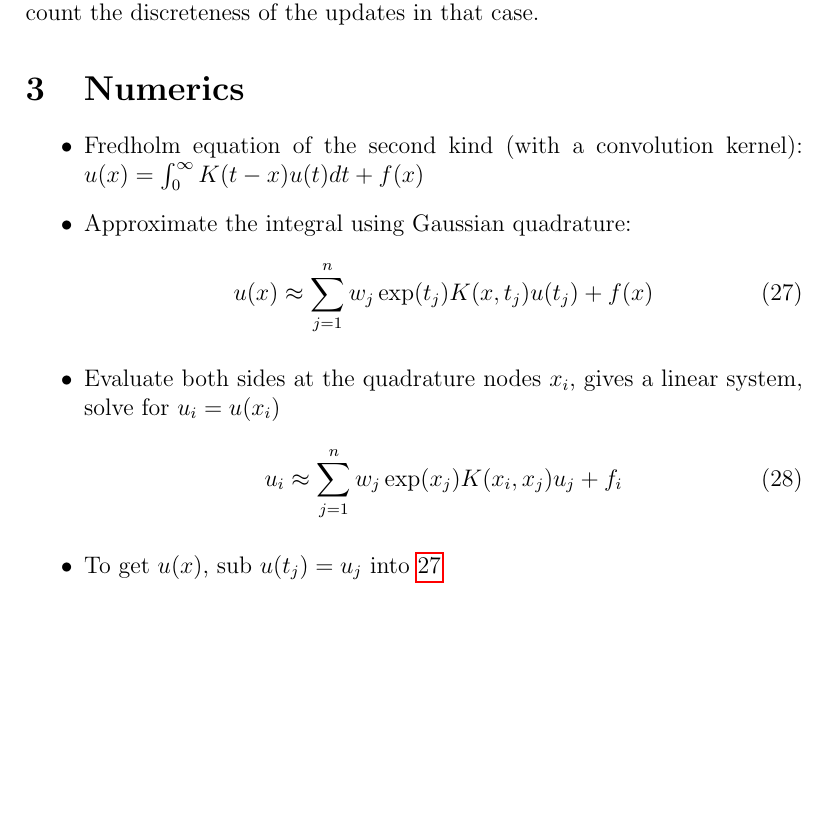
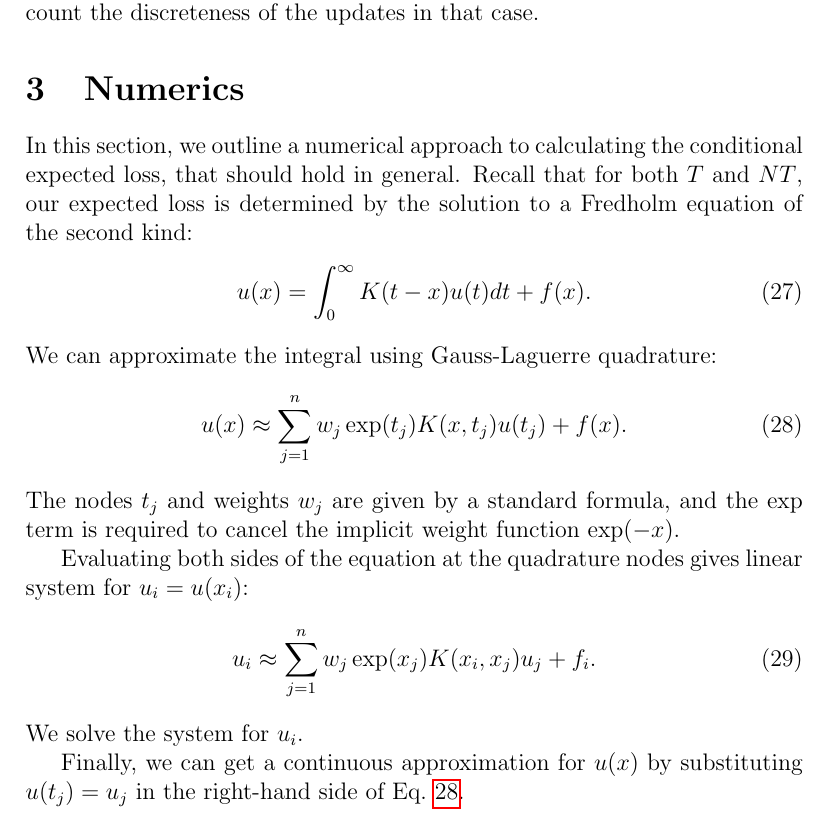
Before and after one commit to naobservatory/dans-notebook, a LaTeX paper (decision-theory/decision-theory.tex): part of page 8 of 8, cut so that both start at the same text, the shorter picture padded with empty space. Compiled offline with pdfLaTeX.

Commit message:
Add numerical analysis

```diff
--- a/decision-theory/decision-theory.tex
+++ b/decision-theory/decision-theory.tex
@@ -228,17 +228,23 @@ The strong-data limit is consistent with these results, but takes into account t
 
 \section{Numerics}
 
-\begin{itemize}
-    \item Fredholm equation of the second kind (with a convolution kernel): $u(x) = \int_{0}^{\infty} K(t-x) u(t) dt + f(x)$
-    \item Approximate the integral using Gaussian quadrature:
-        \begin{equation}
-            u(x) \approx \sum_{j=1}^{n} w_j \exp(t_j) K(x, t_j) u(t_j) + f(x) \label{eq:quad}
-        \end{equation}
-    \item Evaluate both sides at the quadrature nodes $x_i$, gives a linear system, solve for $u_i = u(x_i)$
-        \begin{equation}
-            u_i \approx \sum_{j=1}^{n} w_j \exp(x_j) K(x_i, x_j) u_j + f_i
-        \end{equation}
-    \item To get $u(x)$, sub $u(t_j) = u_j$ into \ref{eq:quad}
-\end{itemize}
+In this section, we outline a numerical approach to calculating the conditional expected loss, that should hold in general.
+Recall that for both $T$ and $NT$, our expected loss is determined by the solution to a Fredholm equation of the second kind:
+\begin{equation}
+    u(x) = \int_{0}^{\infty} K(t-x) u(t) dt + f(x).
+\end{equation}
+We can approximate the integral using Gauss-Laguerre quadrature:
+\begin{equation}
+    u(x) \approx \sum_{j=1}^{n} w_j \exp(t_j) K(x, t_j) u(t_j) + f(x) \label{eq:quad}.
+\end{equation}
+The nodes $t_j$ and weights $w_j$ are given by a standard formula, and the $\exp$ term is required to cancel the implicit weight function $\exp(-x)$.
+
+Evaluating both sides of the equation at the quadrature nodes gives linear system for $u_i = u(x_i)$:
+\begin{equation}
+    u_i \approx \sum_{j=1}^{n} w_j \exp(x_j) K(x_i, x_j) u_j + f_i.
+\end{equation}
+We solve the system for $u_i$.
+
+Finally, we can get a continuous approximation for $u(x)$ by substituting $u(t_j) = u_j$ in the right-hand side of Eq.~\ref{eq:quad}.
 
 \end{document}
```
Also changed, not shown: decision-theory/decision-theory.pdf.
